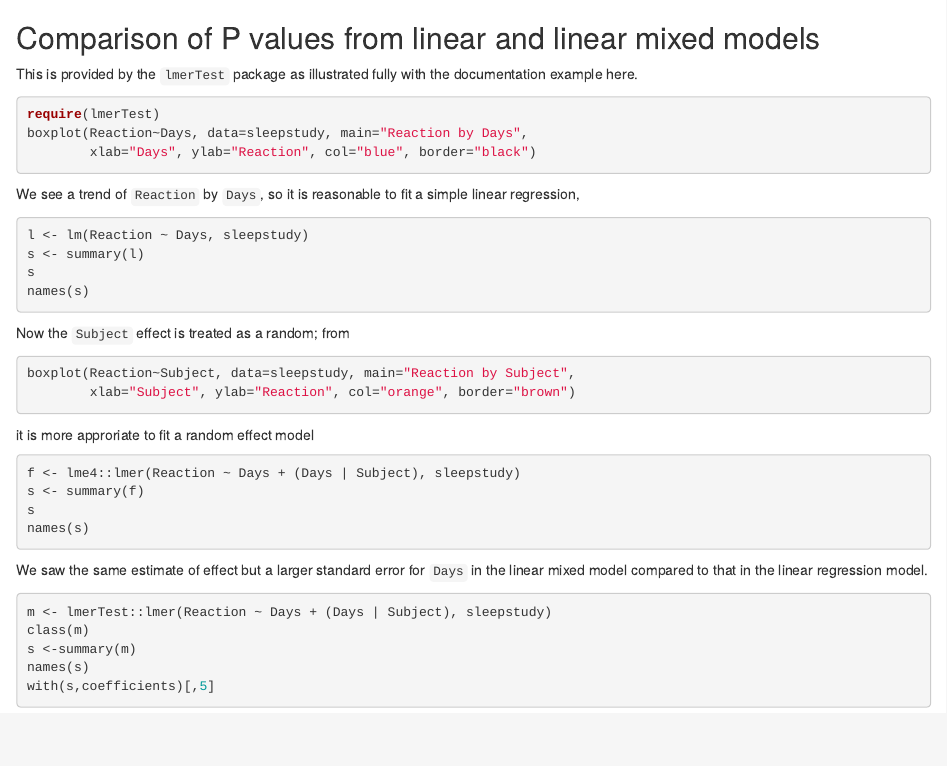
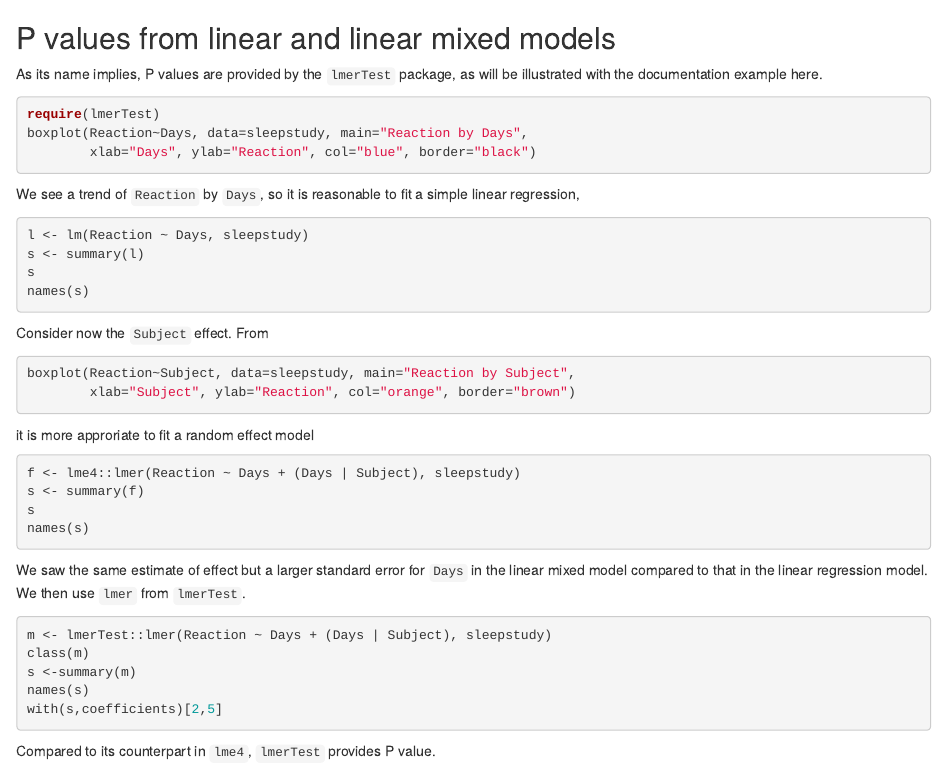
Before and after one commit to jinghuazhao/QTR, an R Markdown document (P.Rmd): the page in a window 1100 px wide, from its top. Rendered offline with R 4.5, knitr and Pandoc, with nearby package versions; the code chunks are not run, so their results and figures are left out.

Commit message:
P values

````diff
--- a/P.Rmd
+++ b/P.Rmd
@@ -1,6 +1,7 @@
-## Comparison of P values from linear and linear mixed models
+## P values from linear and linear mixed models
 
-This is provided by the `lmerTest` package as illustrated fully with the documentation example here.
+As its name implies, P values are provided by the `lmerTest` package, as will be illustrated with
+the documentation example here.
 ```{r}
 require(lmerTest)
 boxplot(Reaction~Days, data=sleepstudy, main="Reaction by Days",
@@ -13,7 +14,7 @@ s <- summary(l)
 s
 names(s)
 ```
-Now the `Subject` effect is treated as a random; from
+Consider now the `Subject` effect. From
 
 ```{r}
 boxplot(Reaction~Subject, data=sleepstudy, main="Reaction by Subject",
@@ -26,12 +27,13 @@ s <- summary(f)
 s
 names(s)
 ```
-We saw the same estimate of effect but a larger standard error for `Days` in the linear mixed model compared to that in the linear regression model.
-
+We saw the same estimate of effect but a larger standard error for `Days` in the linear mixed model compared to
+that in the linear regression model. We then use `lmer` from `lmerTest`.
 ```{r}
 m <- lmerTest::lmer(Reaction ~ Days + (Days | Subject), sleepstudy)
 class(m)
 s <-summary(m)
 names(s)
-with(s,coefficients)[,5]
+with(s,coefficients)[2,5]
 ```
+Compared to its counterpart in `lme4`, `lmerTest` provides P value.
````
